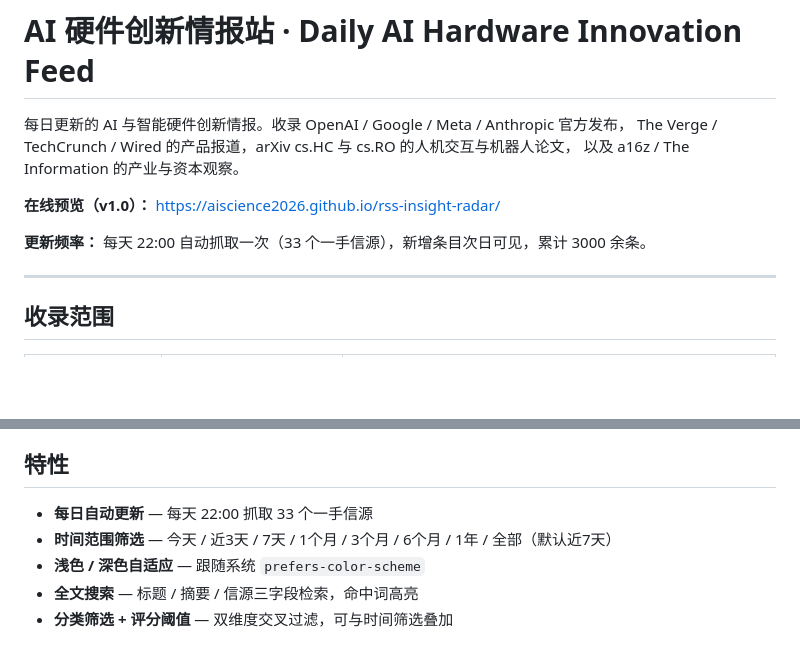
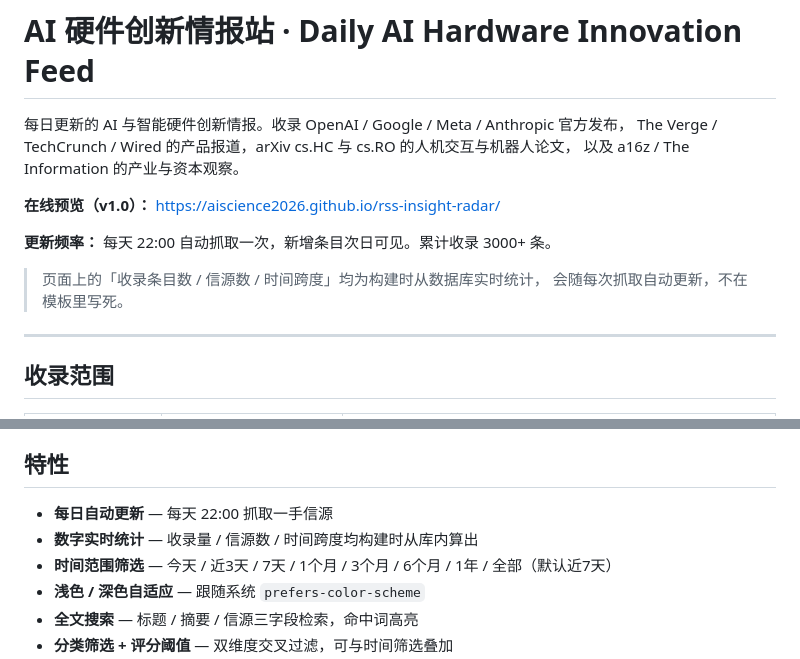
Before and after one commit to AIScience2026/rss-insight-radar, a Markdown page: README.md, 2 parts joined by grey strips. GitHub-like rendering; blank space fills up the shorter version.

```diff
--- a/README.md
+++ b/README.md
@@ -6,7 +6,10 @@ The Verge / TechCrunch / Wired 的产品报道，arXiv cs.HC 与 cs.RO 的人机
 
 **在线预览（v1.0）：** https://aiscience2026.github.io/rss-insight-radar/
 
-**更新频率：** 每天 22:00 自动抓取一次（33 个一手信源），新增条目次日可见，累计 3000 余条。
+**更新频率：** 每天 22:00 自动抓取一次，新增条目次日可见。累计收录 3000+ 条。
+
+> 页面上的「收录条目数 / 信源数 / 时间跨度」均为构建时从数据库实时统计，
+> 会随每次抓取自动更新，不在模板里写死。
 
 ---
 
@@ -26,7 +29,8 @@ The Verge / TechCrunch / Wired 的产品报道，arXiv cs.HC 与 cs.RO 的人机
 
 ## 特性
 
-- **每日自动更新** — 每天 22:00 抓取 33 个一手信源
+- **每日自动更新** — 每天 22:00 抓取一手信源
+- **数字实时统计** — 收录量 / 信源数 / 时间跨度均构建时从库内算出
 - **时间范围筛选** — 今天 / 近3天 / 7天 / 1个月 / 3个月 / 6个月 / 1年 / 全部（默认近7天）
 - **浅色 / 深色自适应** — 跟随系统 `prefers-color-scheme`
 - **全文搜索** — 标题 / 摘要 / 信源三字段检索，命中词高亮
```
